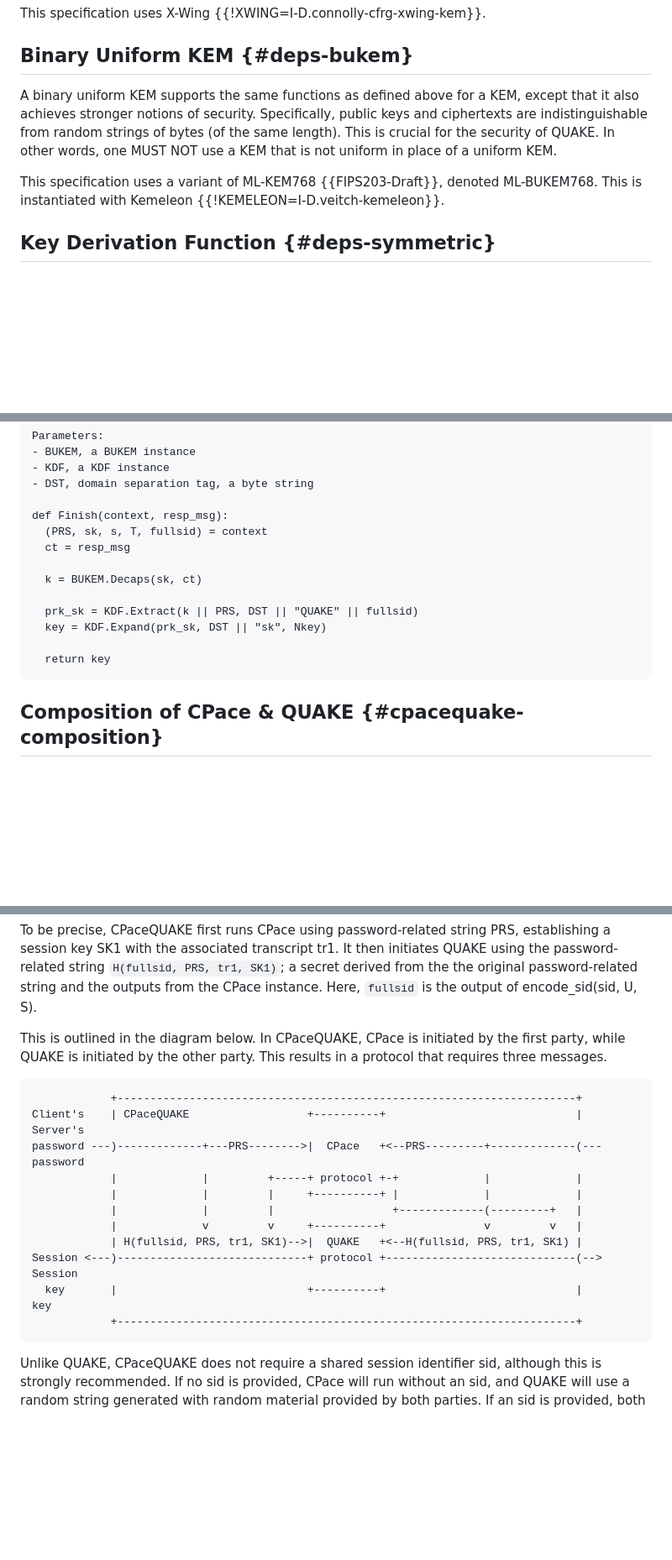
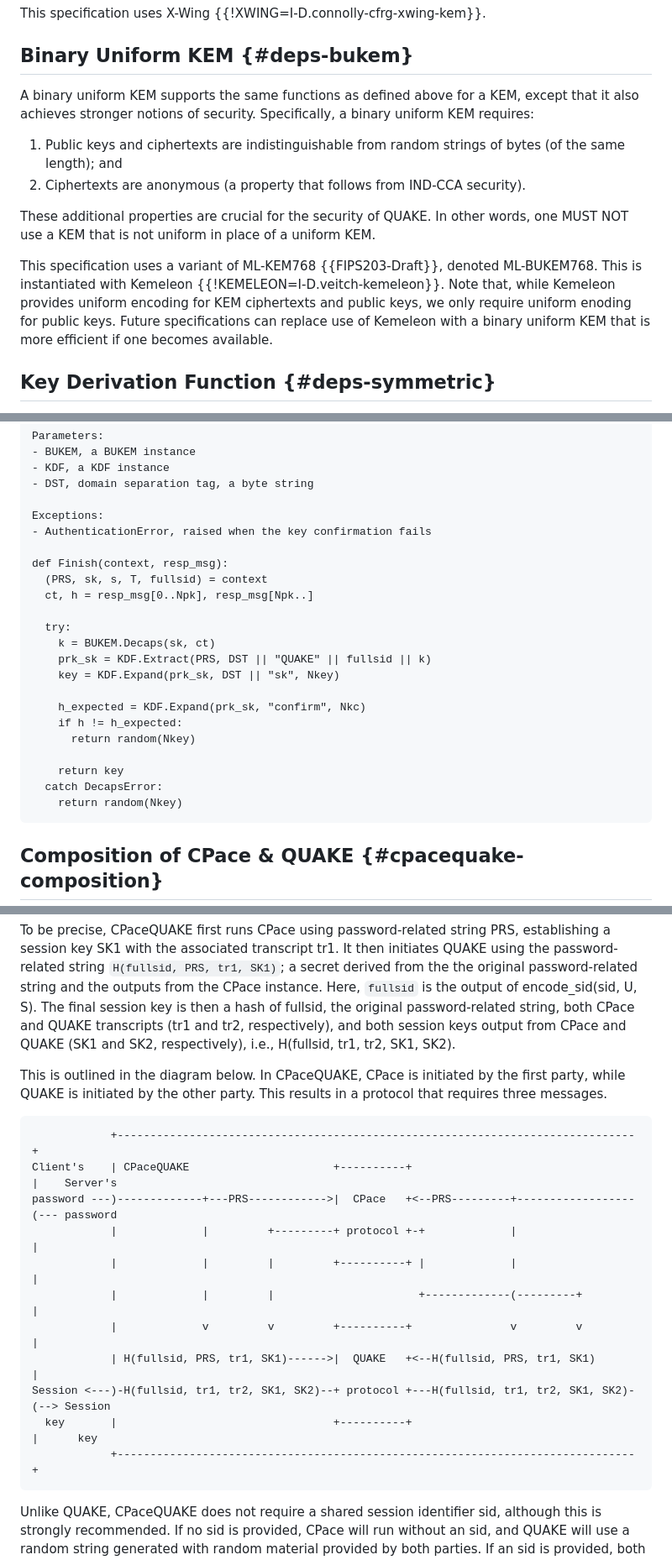
Before and after one commit to chris-wood/draft-pqpake, a Markdown page: draft-vos-cfrg-pqpake.md, 3 parts joined by grey strips. Shown at 84% size. GitHub-like rendering; blank space fills up the shorter version.

```diff
--- a/draft-vos-cfrg-pqpake.md
+++ b/draft-vos-cfrg-pqpake.md
@@ -210,11 +210,20 @@ This specification uses X-Wing {{!XWING=I-D.connolly-cfrg-xwing-kem}}.
 ## Binary Uniform KEM {#deps-bukem}
 
 A binary uniform KEM supports the same functions as defined above for a KEM, except that it
-also achieves stronger notions of security. Specifically, public keys and ciphertexts are
-indistinguishable from random strings of bytes (of the same length). This is crucial for the security of QUAKE.
-In other words, one MUST NOT use a KEM that is not uniform in place of a uniform KEM.
-
-This specification uses a variant of ML-KEM768 {{FIPS203-Draft}}, denoted ML-BUKEM768. This is instantiated with Kemeleon {{!KEMELEON=I-D.veitch-kemeleon}}.
+also achieves stronger notions of security. Specifically, a binary uniform KEM requires:
+
+1. Public keys and ciphertexts are indistinguishable from random strings of bytes
+   (of the same length); and
+2. Ciphertexts are anonymous (a property that follows from IND-CCA security).
+
+These additional properties are crucial for the security of QUAKE. In other words, one MUST
+NOT use a KEM that is not uniform in place of a uniform KEM.
+
+This specification uses a variant of ML-KEM768 {{FIPS203-Draft}}, denoted ML-BUKEM768.
+This is instantiated with Kemeleon {{!KEMELEON=I-D.veitch-kemeleon}}. Note that, while
+Kemeleon provides uniform encoding for KEM ciphertexts and public keys, we only
+require uniform enoding for public keys. Future specifications can replace use of
+Kemeleon with a binary uniform KEM that is more efficient if one becomes available.
 
 
 ## Key Derivation Function {#deps-symmetric}
@@ -539,16 +556,25 @@ Parameters:
 - KDF, a KDF instance
 - DST, domain separation tag, a byte string
 
+Exceptions:
+- AuthenticationError, raised when the key confirmation fails
+
 def Finish(context, resp_msg):
   (PRS, sk, s, T, fullsid) = context
-  ct = resp_msg
-
-  k = BUKEM.Decaps(sk, ct)
-
-  prk_sk = KDF.Extract(k || PRS, DST || "QUAKE" || fullsid)
-  key = KDF.Expand(prk_sk, DST || "sk", Nkey)
-
-  return key
+  ct, h = resp_msg[0..Npk], resp_msg[Npk..]
+
+  try:
+    k = BUKEM.Decaps(sk, ct)
+    prk_sk = KDF.Extract(PRS, DST || "QUAKE" || fullsid || k)
+    key = KDF.Expand(prk_sk, DST || "sk", Nkey)
+
+    h_expected = KDF.Expand(prk_sk, "confirm", Nkc)
+    if h != h_expected:
+      return random(Nkey)
+
+    return key
+  catch DecapsError:
+    return random(Nkey)
 ~~~
 
 ## Composition of CPace & QUAKE {#cpacequake-composition}
@@ -567,23 +593,27 @@ establishing a session key SK1 with the associated transcript tr1. It
 then initiates QUAKE using the password-related string `H(fullsid, PRS, tr1, SK1)`;
 a secret derived from the the original password-related string and the outputs from
 the CPace instance. Here, `fullsid` is the output of encode_sid(sid, U, S).
+The final session key is then a hash of fullsid, the original password-related string,
+both CPace and QUAKE transcripts (tr1 and tr2, respectively), and both session keys
+output from CPace and QUAKE (SK1 and SK2, respectively), i.e.,
+H(fullsid, tr1, tr2, SK1, SK2).
 
 This is outlined in the diagram below. In CPaceQUAKE, CPace is initiated by the
 first party, while QUAKE is initiated by the other party. This results in a protocol
 that requires three messages.
 
 ~~~ aasvg
-            +----------------------------------------------------------------------+
-Client's    | CPaceQUAKE                  +----------+                             |    Server's
-password ---)-------------+---PRS-------->|  CPace   +<--PRS---------+-------------(--- password
-            |             |         +-----+ protocol +-+             |             |
-            |             |         |     +----------+ |             |             |
-            |             |         |                  +-------------(---------+   |
-            |             v         v     +----------+               v         v   |
-            | H(fullsid, PRS, tr1, SK1)-->|  QUAKE   +<--H(fullsid, PRS, tr1, SK1) |
-Session <---)-----------------------------+ protocol +-----------------------------(--> Session
-  key       |                             +----------+                             |      key
-            +----------------------------------------------------------------------+
+            +-------------------------------------------------------------------------------+
+Client's    | CPaceQUAKE                      +----------+                                  |    Server's
+password ---)-------------+---PRS------------>|  CPace   +<--PRS---------+------------------(--- password
+            |             |         +---------+ protocol +-+             |                  |
+            |             |         |         +----------+ |             |                  |
+            |             |         |                      +-------------(---------+        |
+            |             v         v         +----------+               v         v        |
+            | H(fullsid, PRS, tr1, SK1)------>|  QUAKE   +<--H(fullsid, PRS, tr1, SK1)      |
+Session <---)-H(fullsid, tr1, tr2, SK1, SK2)--+ protocol +---H(fullsid, tr1, tr2, SK1, SK2)-(--> Session
+  key       |                                 +----------+                                  |      key
+            +-------------------------------------------------------------------------------+
 ~~~
 
 Unlike QUAKE, CPaceQUAKE does not require a shared session identifier sid, although this
```
Also changed, not shown: other parts of draft-vos-cfrg-pqpake.md (+42 -24 lines).
